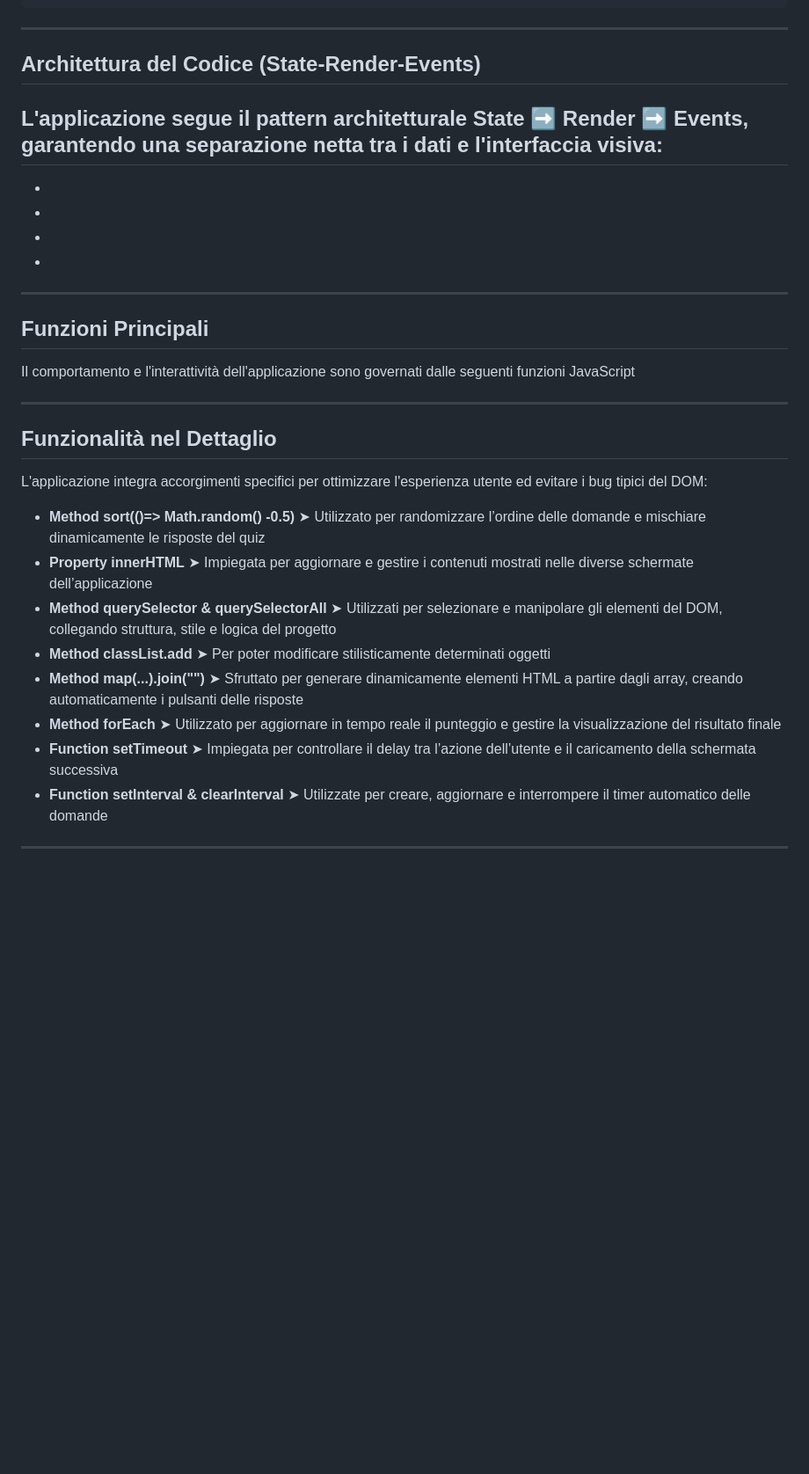
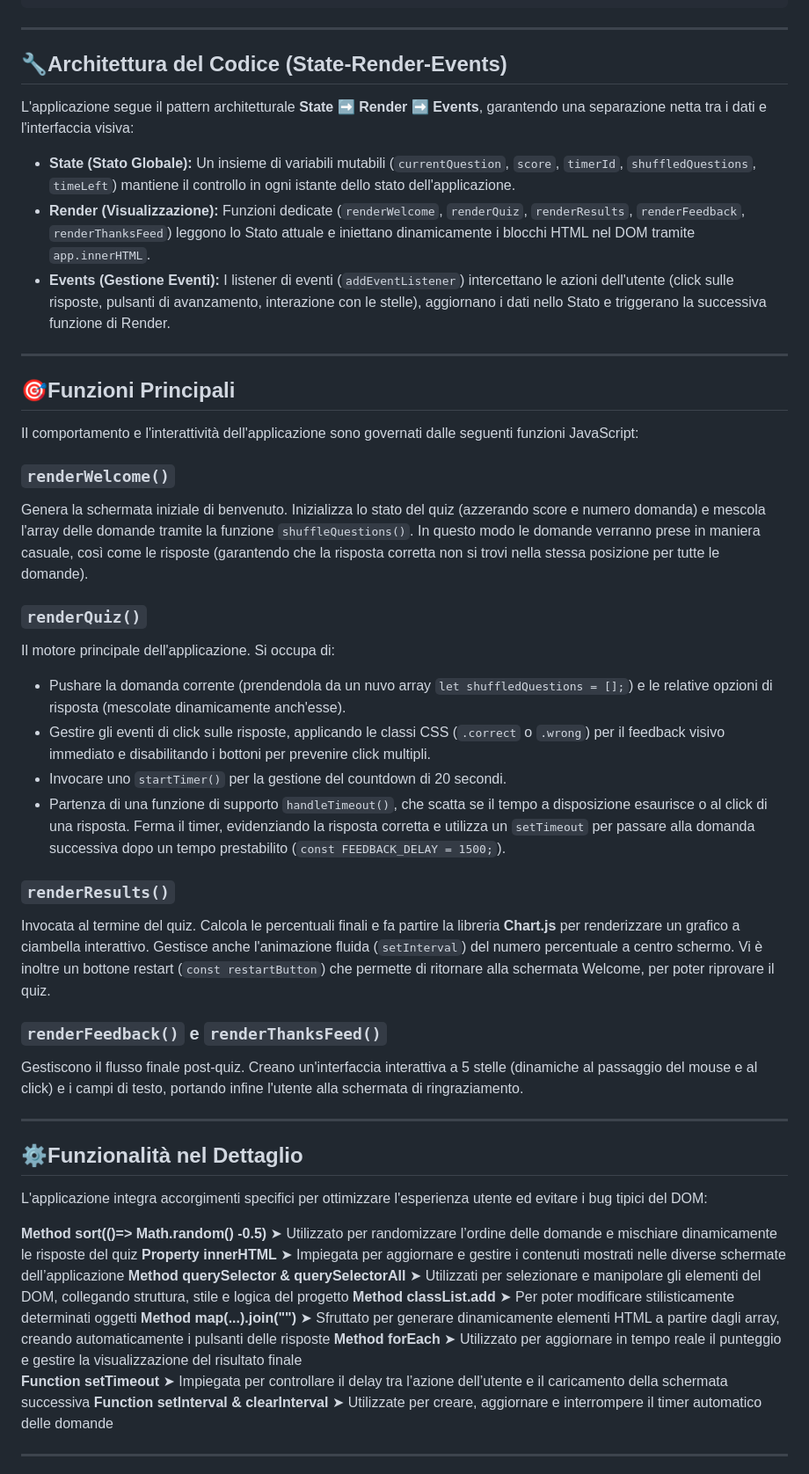
Before and after one commit to gianlucaciliberti/build-week-1, a Markdown page: README.md, the part around one of its changes. Shown at 88% size. Drawn GitHub-style; blank space fills up the shorter version.

Commit message:
readme completo

```diff
--- a/README.md
+++ b/README.md
@@ -44,33 +45,44 @@ Il progetto è strutturato come una **Single Page Application (SPA)**. Il file H
 
 ---
 
-## Architettura del Codice (State-Render-Events)
+## 🔧Architettura del Codice (State-Render-Events)
 L'applicazione segue il pattern architetturale **State ➡️ Render ➡️ Events**, garantendo una separazione netta tra i dati e l'interfaccia visiva:
--
--
--
--
--
+
+* **State (Stato Globale):** Un insieme di variabili mutabili (`currentQuestion`, `score`, `timerId`, `shuffledQuestions`, `timeLeft`) mantiene il controllo in ogni istante dello stato dell'applicazione.
+* **Render (Visualizzazione):** Funzioni dedicate (`renderWelcome`, `renderQuiz`, `renderResults`, `renderFeedback`, `renderThanksFeed`) leggono lo Stato attuale e iniettano dinamicamente i blocchi HTML nel DOM tramite `app.innerHTML`.
+* **Events (Gestione Eventi):** I listener di eventi (`addEventListener`) intercettano le azioni dell'utente (click sulle risposte, pulsanti di avanzamento, interazione con le stelle), aggiornano i dati nello Stato e triggerano la successiva funzione di Render.
 
 ---
 
-## Funzioni Principali
-Il comportamento e l'interattività dell'applicazione sono governati dalle seguenti funzioni JavaScript
+## 🎯Funzioni Principali
+Il comportamento e l'interattività dell'applicazione sono governati dalle seguenti funzioni JavaScript:
 
-
-
+### `renderWelcome()`
+Genera la schermata iniziale di benvenuto. Inizializza lo stato del quiz (azzerando score e numero domanda) e mescola l'array delle domande tramite la funzione `shuffleQuestions()`. In questo modo le domande verranno prese in maniera casuale, così come le risposte (garantendo che la risposta corretta non si trovi nella stessa posizione per tutte le domande).
+### `renderQuiz()`
+ Il motore principale dell'applicazione. Si occupa di:
+  * Pushare la domanda corrente (prendendola da un nuvo array `let shuffledQuestions = [];`) e le relative opzioni di risposta (mescolate dinamicamente anch'esse).
+  * Gestire gli eventi di click sulle risposte, applicando le classi CSS (`.correct` o `.wrong`) per il feedback visivo immediato e disabilitando i bottoni per prevenire click multipli.
+  * Invocare uno `startTimer()` per la gestione del countdown di 20 secondi.
+  * Partenza di una funzione di supporto `handleTimeout()`, che scatta se il tempo a disposizione esaurisce o al click di una risposta. Ferma il timer, evidenziando la risposta corretta e utilizza un `setTimeout` per passare alla domanda successiva dopo un tempo prestabilito (`const FEEDBACK_DELAY = 1500;`).
+### `renderResults()`
+ Invocata al termine del quiz. Calcola le percentuali finali e fa partire la libreria **Chart.js** per renderizzare un grafico a ciambella interattivo. Gestisce anche l'animazione fluida (`setInterval`) del numero percentuale a centro schermo. Vi è inoltre un bottone restart (`const restartButton`) che permette di ritornare alla schermata Welcome, per poter riprovare il quiz.
+### `renderFeedback()` e `renderThanksFeed()`
+ Gestiscono il flusso finale post-quiz. Creano un'interfaccia interattiva a 5 stelle (dinamiche al passaggio del mouse e al click) e i campi di testo, portando infine l'utente alla schermata di ringraziamento.
 
 ---
 
-## Funzionalità nel Dettaglio
+## ⚙️Funzionalità nel Dettaglio
 L'applicazione integra accorgimenti specifici per ottimizzare l'esperienza utente ed evitare i bug tipici del DOM:
-- **Method sort(()=> Math.random() -0.5)** ➤ Utilizzato per randomizzare l’ordine delle domande e mischiare dinamicamente le risposte del quiz
-- **Property innerHTML** ➤ Impiegata per aggiornare e gestire i contenuti mostrati nelle diverse schermate dell’applicazione
-- **Method querySelector & querySelectorAll** ➤ Utilizzati per selezionare e manipolare gli elementi del DOM, collegando struttura, stile e logica del progetto
-- **Method classList.add** ➤ Per poter modificare stilisticamente determinati oggetti
-- **Method map(...).join("")**  ➤ Sfruttato per generare dinamicamente elementi HTML a partire dagli array, creando automaticamente i pulsanti delle risposte
-- **Method forEach**  ➤ Utilizzato per aggiornare in tempo reale il punteggio e gestire la visualizzazione del risultato finale
-- **Function setTimeout**  ➤ Impiegata per controllare il delay tra l’azione dell’utente e il caricamento della schermata successiva
-- **Function setInterval & clearInterval**  ➤ Utilizzate per creare, aggiornare e interrompere il timer automatico delle domande
+
+ **Method sort(()=> Math.random() -0.5)** ➤ Utilizzato per randomizzare l’ordine delle domande e mischiare dinamicamente le risposte del quiz
+ **Property innerHTML** ➤ Impiegata per aggiornare e gestire i contenuti mostrati nelle diverse schermate dell’applicazione
+ **Method querySelector & querySelectorAll** ➤ Utilizzati per selezionare e manipolare gli elementi del DOM, collegando struttura, stile e logica del progetto
+ **Method classList.add** ➤ Per poter modificare stilisticamente determinati oggetti
+ **Method map(...).join("")**  ➤ Sfruttato per generare dinamicamente elementi HTML a partire dagli array, creando automaticamente i pulsanti delle risposte
+ **Method forEach**  ➤ Utilizzato per aggiornare in tempo reale il punteggio e gestire la visualizzazione del risultato finale
+ **Function setTimeout**  ➤ Impiegata per controllare il delay tra l’azione dell’utente e il caricamento della schermata successiva
+ **Function setInterval & clearInterval**  ➤ Utilizzate per creare, aggiornare e interrompere il timer automatico delle domande
+
 ---
 
```
Also changed, not shown: other parts of README.md (+12 -6 lines).
